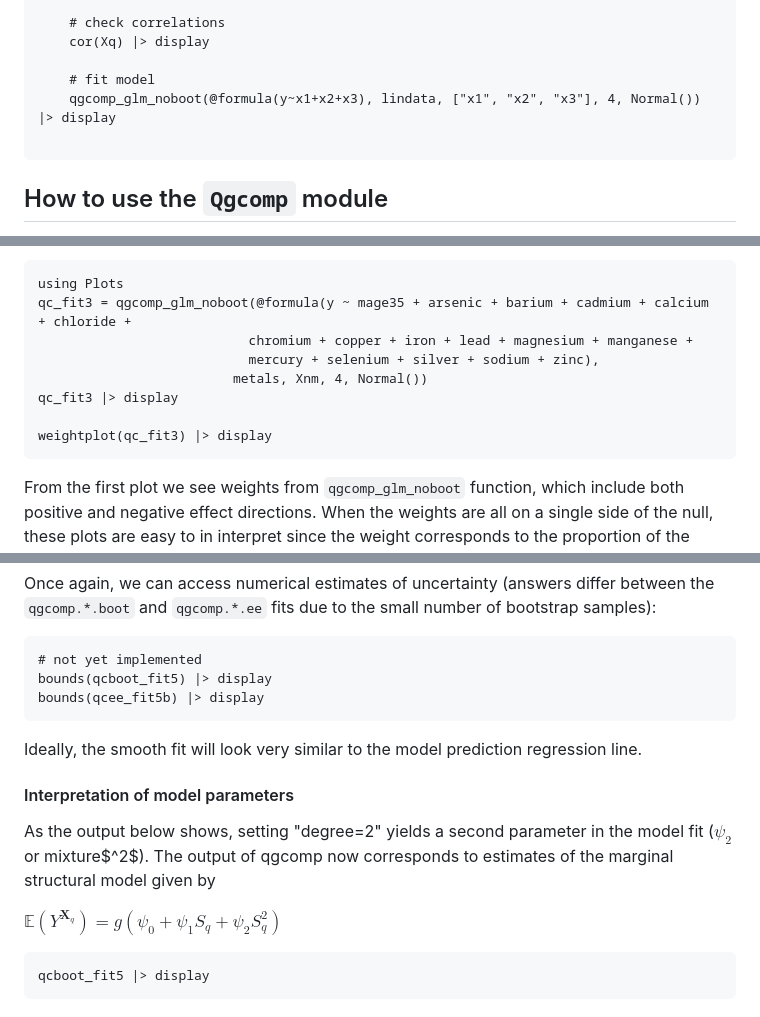
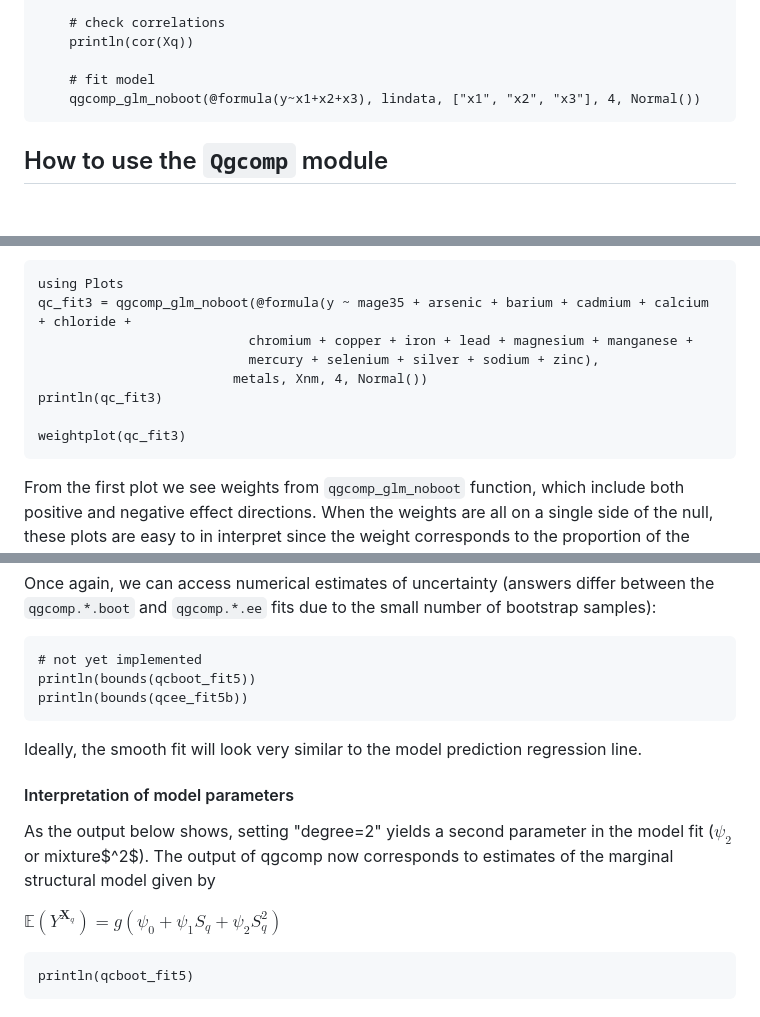
Before and after one commit to alexpkeil1/Qgcomp.jl, a Markdown page: docs/src/glm.md, 3 parts joined by grey strips. Rendered like a GitHub page; blank space fills up the shorter version.

````diff
--- a/docs/src/glm.md
+++ b/docs/src/glm.md
@@ -51,11 +51,10 @@ end
     lindata = DataFrame(hcat(y, X), [:y, :x1, :x2, :x3])
 
     # check correlations
-    cor(Xq) |> display
+    println(cor(Xq))
 
     # fit model
-    qgcomp_glm_noboot(@formula(y~x1+x2+x3), lindata, ["x1", "x2", "x3"], 4, Normal()) |> display
-
+    qgcomp_glm_noboot(@formula(y~x1+x2+x3), lindata, ["x1", "x2", "x3"], 4, Normal())
 ```
 
 
@@ -211,9 +210,9 @@ qc_fit3 = qgcomp_glm_noboot(@formula(y ~ mage35 + arsenic + barium + cadmium + c
                            chromium + copper + iron + lead + magnesium + manganese +
                            mercury + selenium + silver + sodium + zinc),
                          metals, Xnm, 4, Normal())
-qc_fit3 |> display
+println(qc_fit3)
 
-weightplot(qc_fit3) |> display
+weightplot(qc_fit3)
 ```
 
 
@@ -314,8 +313,8 @@ Once again, we can access numerical estimates of uncertainty (answers differ bet
 
 ```@example metals
 # not yet implemented
-bounds(qcboot_fit5) |> display
-bounds(qcee_fit5b) |> display
+println(bounds(qcboot_fit5))
+println(bounds(qcee_fit5b))
 ```
 
 Ideally, the smooth fit will look very similar to the model prediction regression
@@ -328,7 +327,7 @@ As the output below shows, setting "degree=2" yields a second parameter in the m
 $\mathbb{E}\left(Y^{\mathbf{X}_q}\right) = g(\psi_0 + \psi_1 S_q + \psi_2 S_q^2)$
 
 ```@example metals
-qcboot_fit5 |> display
+println(qcboot_fit5)
 ```
 
 
````
Also changed, not shown: other parts of docs/src/glm.md (+16 -16 lines).
